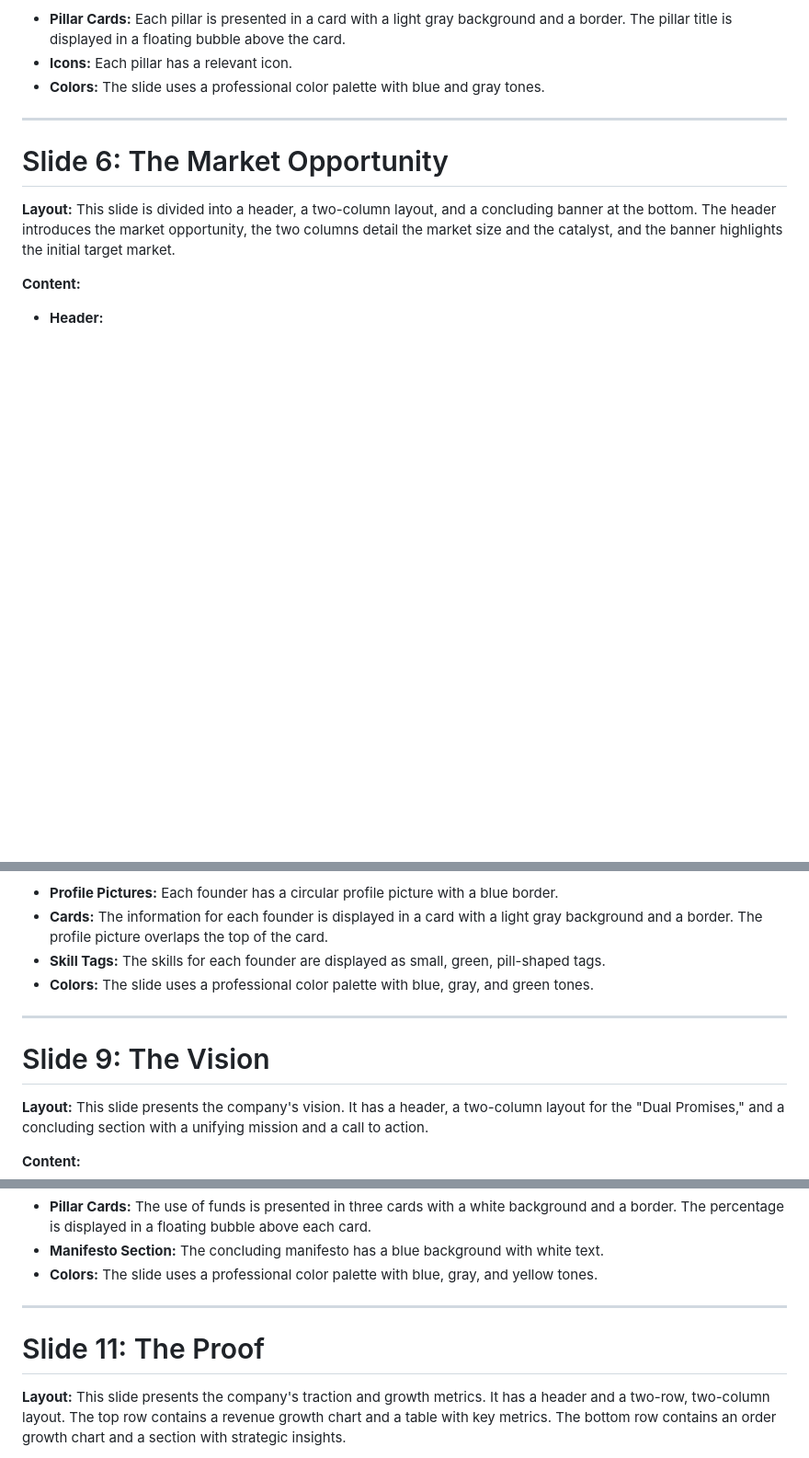
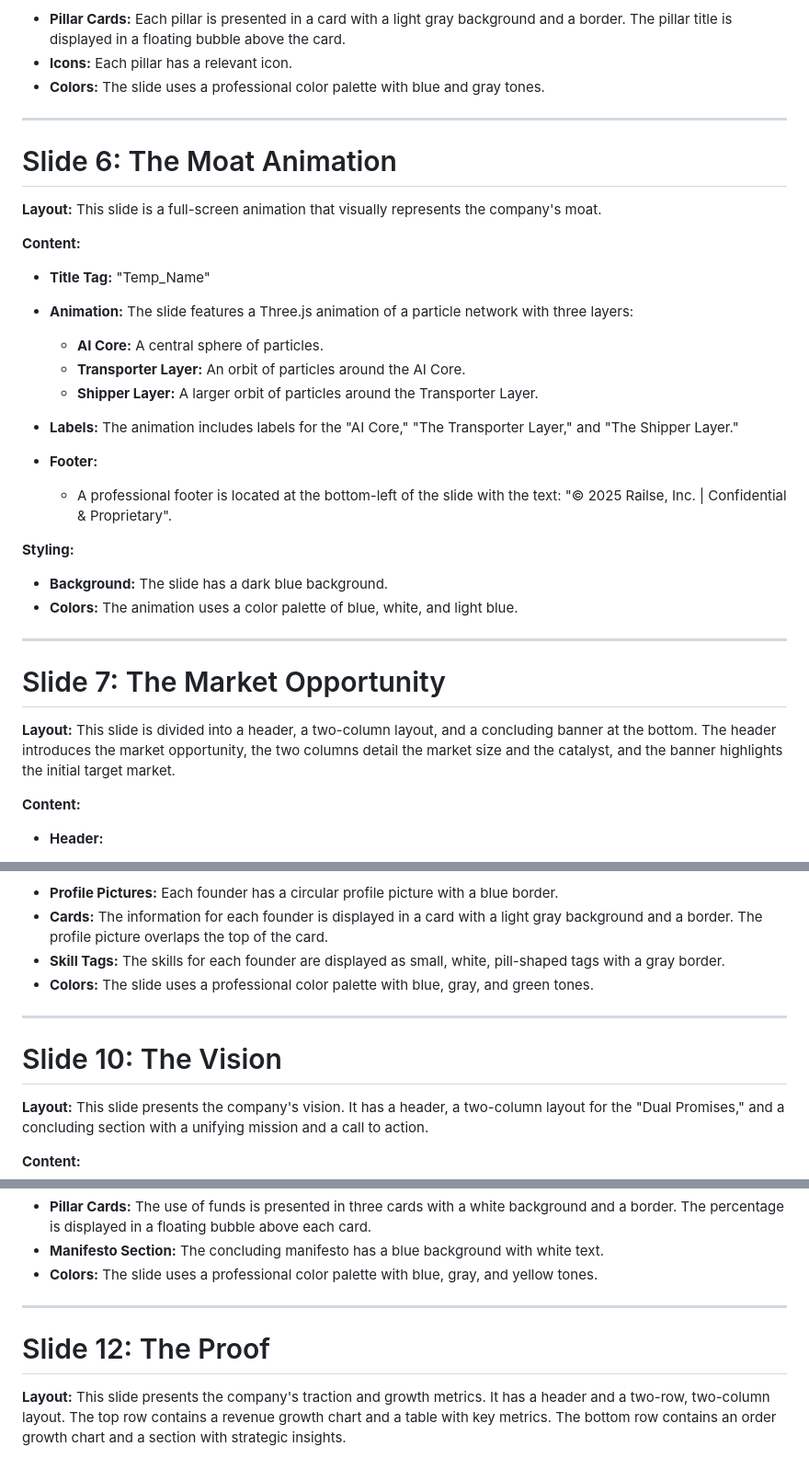
Before and after one commit to KCLogistics/railse-pitch-deck, a Markdown page: mockup.md, 3 parts joined by grey strips. Shown at 92% size. GitHub-like rendering; blank space fills up the shorter version.

Commit message:
mockup updated across slide

```diff
--- a/mockup.md
+++ b/mockup.md
@@ -162,8 +163,32 @@ This slide is divided into a header and a three-column layout. The header introd
 
 ---
 
+# Slide 6: The Moat Animation
 
-# Slide 6: The Market Opportunity
+**Layout:**
+This slide is a full-screen animation that visually represents the company's moat.
+
+**Content:**
+
+*   **Title Tag:** "Temp_Name"
+*   **Animation:** The slide features a Three.js animation of a particle network with three layers:
+    *   **AI Core:** A central sphere of particles.
+    *   **Transporter Layer:** An orbit of particles around the AI Core.
+    *   **Shipper Layer:** A larger orbit of particles around the Transporter Layer.
+*   **Labels:** The animation includes labels for the "AI Core," "The Transporter Layer," and "The Shipper Layer."
+
+*   **Footer:**
+    *   A professional footer is located at the bottom-left of the slide with the text: "© 2025 Railse, Inc. | Confidential & Proprietary".
+
+**Styling:**
+
+*   **Background:** The slide has a dark blue background.
+*   **Colors:** The animation uses a color palette of blue, white, and light blue.
+
+
+---
+
+# Slide 7: The Market Opportunity
 
 **Layout:**
 This slide is divided into a header, a two-column layout, and a concluding banner at the bottom. The header introduces the market opportunity, the two columns detail the market size and the catalyst, and the banner highlights the initial target market.
@@ -271,12 +295,12 @@ This slide introduces the founding team. It has a header and a two-column layout
 
 *   **Profile Pictures:** Each founder has a circular profile picture with a blue border.
 *   **Cards:** The information for each founder is displayed in a card with a light gray background and a border. The profile picture overlaps the top of the card.
-*   **Skill Tags:** The skills for each founder are displayed as small, green, pill-shaped tags.
+*   **Skill Tags:** The skills for each founder are displayed as small, white, pill-shaped tags with a gray border.
 *   **Colors:** The slide uses a professional color palette with blue, gray, and green tones.
 
 ---
 
-# Slide 9: The Vision
+# Slide 10: The Vision
 
 **Layout:**
 This slide presents the company's vision. It has a header, a two-column layout for the "Dual Promises," and a concluding section with a unifying mission and a call to action.
@@ -352,9 +376,9 @@ This slide details the funding ask. It has a header, a three-column layout for t
 *   **Manifesto Section:** The concluding manifesto has a blue background with white text.
 *   **Colors:** The slide uses a professional color palette with blue, gray, and yellow tones.
 
+---
 
----
-# Slide 11: The Proof
+# Slide 12: The Proof
 
 **Layout:**
 This slide presents the company's traction and growth metrics. It has a header and a two-row, two-column layout. The top row contains a revenue growth chart and a table with key metrics. The bottom row contains an order growth chart and a section with strategic insights.
```
Also changed, not shown: other parts of mockup.md (+4 -4 lines).
